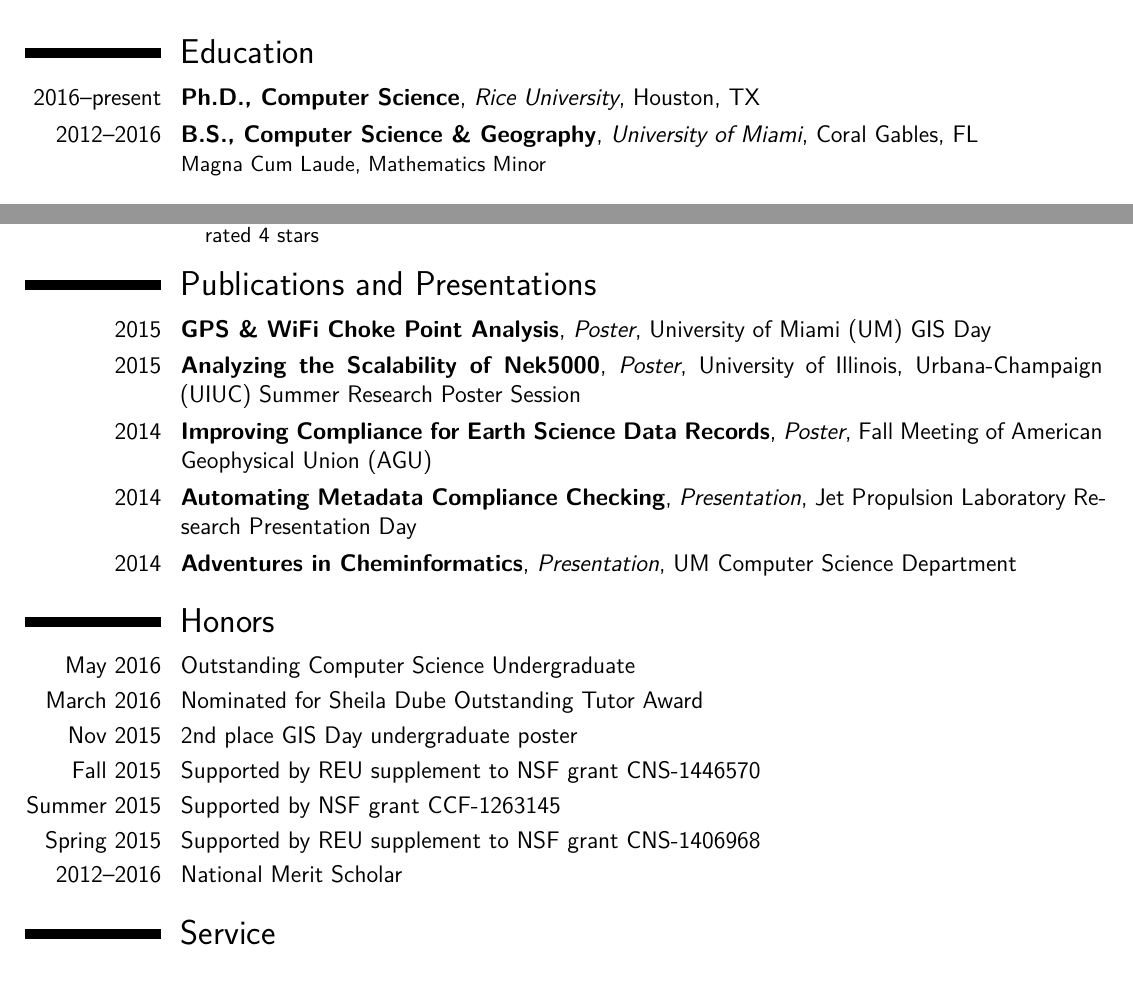
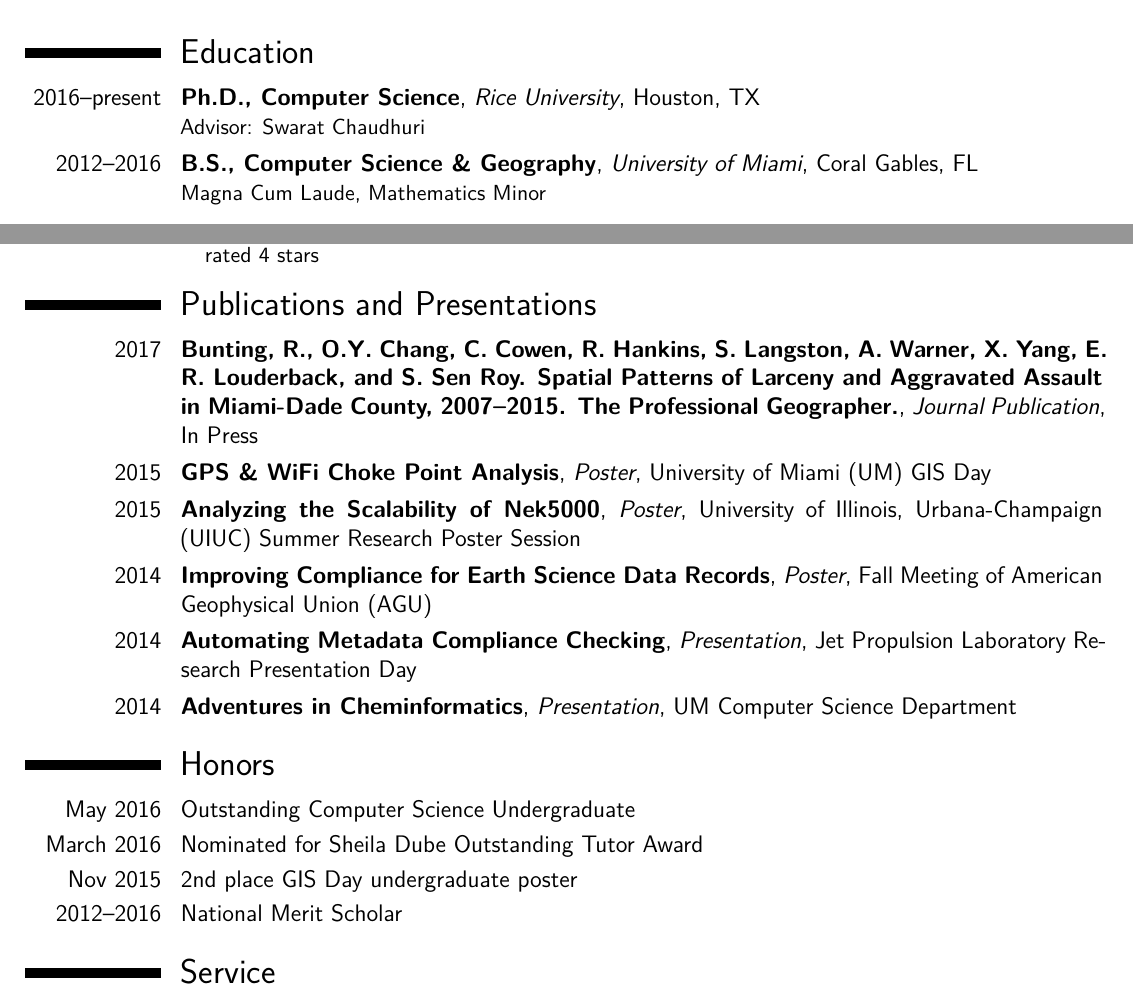
Before and after one commit to oychang/cv, a LaTeX CV (cv-oliver-chang.tex): two parts of pages 1 and 2 of 2, joined at a grey line, cut so that both start at the same text. Compiled offline with XeLaTeX.

Commit message:
Add geography paper in publication & remove REU nums.

```diff
--- a/cv-oliver-chang.tex
+++ b/cv-oliver-chang.tex
@@ -23,7 +23,7 @@
 \cventry{2016--present}{Ph.D., Computer Science}
                        {Rice University}{Houston, TX}
                        {}
-                       {}
+                       {Advisor: Swarat Chaudhuri}
 
 \cventry{2012--2016}{B.S., Computer Science \& Geography}
                     {University of Miami}{Coral Gables, FL}
@@ -91,6 +91,7 @@
 
 \section{Publications and Presentations}
 
+\cventry{2017}{Bunting, R., O.Y. Chang, C. Cowen, R. Hankins, S. Langston, A. Warner, X. Yang, E. R. Louderback, and S. Sen Roy. Spatial Patterns of Larceny and Aggravated Assault in Miami-Dade County, 2007--2015. The Professional Geographer.}{Journal Publication}{In Press}{}{}
 \cventry{2015}{\href{https://oychang.com/research/gisday/gps-wifi-poster-2015.pdf}{GPS \& WiFi Choke Point Analysis}}{Poster}{University of Miami (UM) GIS Day}{}{}
 \cventry{2015}{\href{https://oychang.com/research/uiuc/nek-poster-final.pdf}{Analyzing the Scalability of Nek5000}}{Poster}{University of Illinois, Urbana-Champaign (UIUC) Summer Research Poster Session}{}{}
 \cventry{2014}{\href{https://oychang.com/research/jpl/compliance-checker-poster.pdf}{Improving Compliance for Earth Science Data Records}}{Poster}{Fall Meeting of American Geophysical Union (AGU)}{}{}
@@ -103,9 +104,6 @@
 \cvitem{May 2016}{Outstanding Computer Science Undergraduate}
 \cvitem{March 2016}{Nominated for Sheila Dube Outstanding Tutor Award}
 \cvitem{Nov 2015}{2nd place GIS Day undergraduate poster}
-\cvitem{Fall 2015}{Supported by REU supplement to NSF grant \href{http://www.nsf.gov/awardsearch/showAward?AWD\_ID=1446570}{CNS-1446570}}
-\cvitem{Summer 2015}{Supported by NSF grant \href{http://www.nsf.gov/awardsearch/showAward?AWD\_ID=1263145}{CCF-1263145}}
-\cvitem{Spring 2015}{Supported by REU supplement to NSF grant \href{https://nsf.gov/awardsearch/showAward?AWD\_ID=1406968}{CNS-1406968}}
 \cvitem{2012--2016}{National Merit Scholar}
 
 
```
Also changed, not shown: cv-oliver-chang.pdf.
